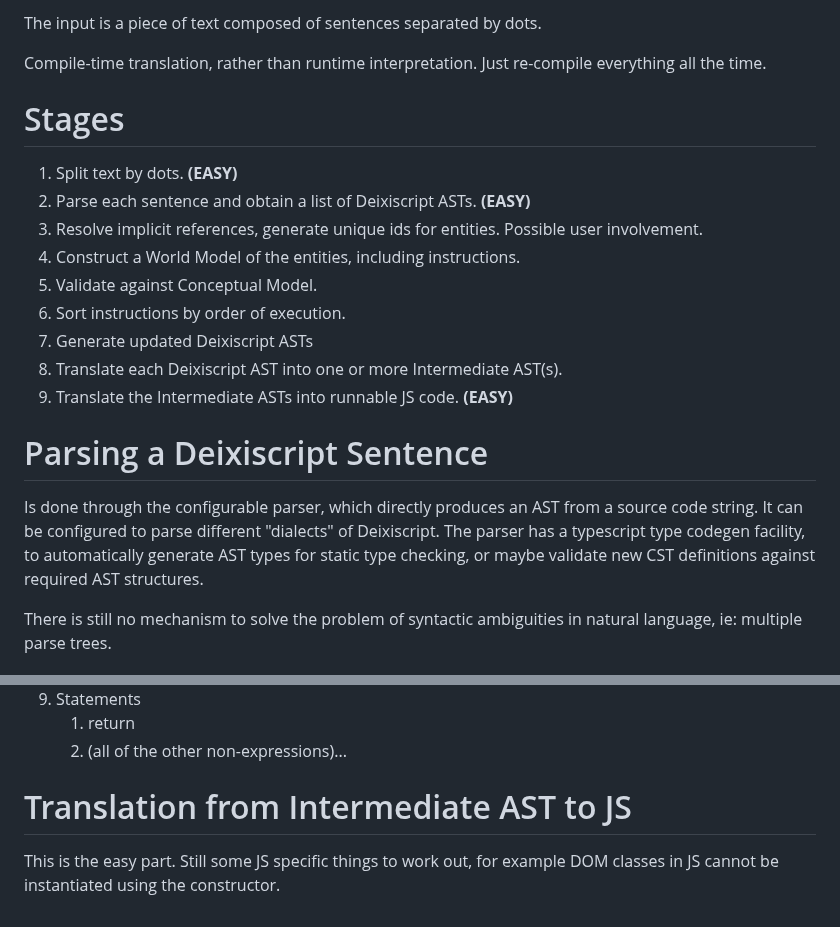
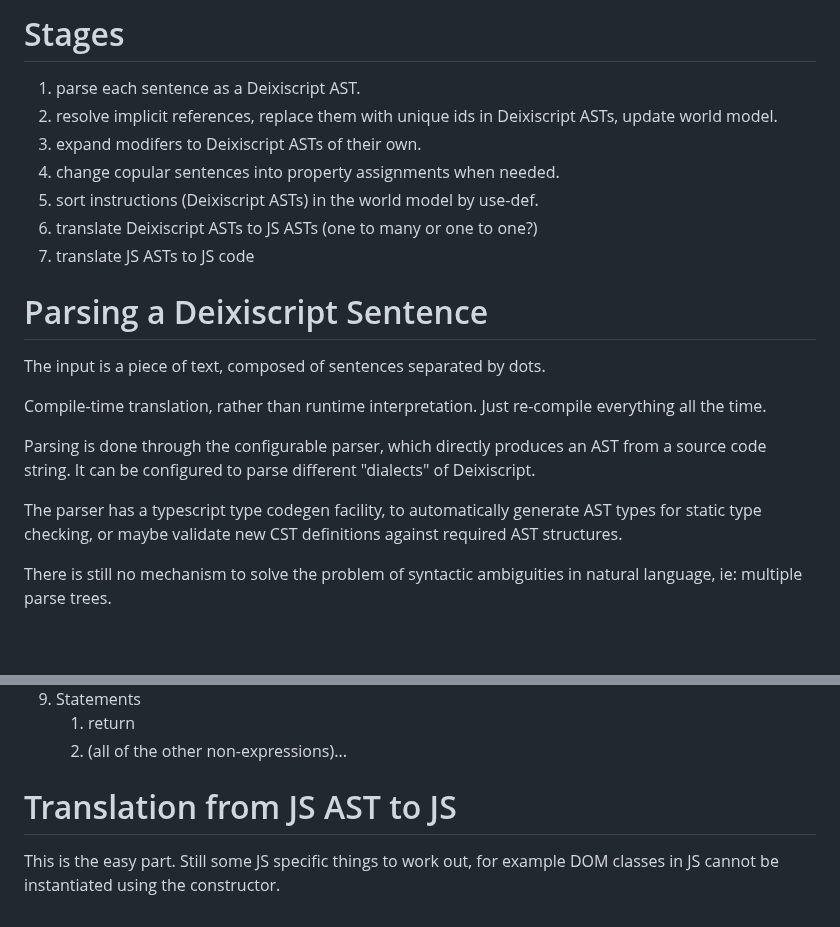
Before and after one commit to aiman-al-masoud/deixiscript, a Markdown page: src/deixiscript/README.md, 2 parts joined by grey strips. GitHub-like rendering; blank space fills up the shorter version.

```diff
--- a/src/deixiscript/README.md
+++ b/src/deixiscript/README.md
@@ -1,28 +1,28 @@
-The input is a piece of text composed of sentences separated by dots.
+# Stages
+
+1. parse each sentence as a Deixiscript AST.
+1. resolve implicit references, replace them with unique ids in Deixiscript
+   ASTs, update world model.
+1. expand modifers to Deixiscript ASTs of their own.
+1. change copular sentences into property assignments when needed.
+1. sort instructions (Deixiscript ASTs) in the world model by use-def.
+1. translate Deixiscript ASTs to JS ASTs (one to many or one to one?)
+1. translate JS ASTs to JS code
+
+# Parsing a Deixiscript Sentence
+
+The input is a piece of text, composed of sentences separated by dots.
 
 Compile-time translation, rather than runtime interpretation. Just re-compile
 everything all the time.
 
-# Stages
+Parsing is done through the configurable parser, which directly produces an AST
+from a source code string. It can be configured to parse different "dialects" of
+Deixiscript.
 
-1. Split text by dots. **(EASY)**
-2. Parse each sentence and obtain a list of Deixiscript ASTs. **(EASY)**
-3. Resolve implicit references, generate unique ids for entities. Possible user
-   involvement.
-4. Construct a World Model of the entities, including instructions.
-5. Validate against Conceptual Model.
-6. Sort instructions by order of execution.
-7. Generate updated Deixiscript ASTs
-8. Translate each Deixiscript AST into one or more Intermediate AST(s).
-9. Translate the Intermediate ASTs into runnable JS code. **(EASY)**
-
-# Parsing a Deixiscript Sentence
-
-Is done through the configurable parser, which directly produces an AST from a
-source code string. It can be configured to parse different "dialects" of
-Deixiscript. The parser has a typescript type codegen facility, to automatically
-generate AST types for static type checking, or maybe validate new CST
-definitions against required AST structures.
+The parser has a typescript type codegen facility, to automatically generate AST
+types for static type checking, or maybe validate new CST definitions against
+required AST structures.
 
 There is still no mechanism to solve the problem of syntactic ambiguities in
 natural language, ie: multiple parse trees.
@@ -151,7 +148,7 @@ high level programming language.
    1. return
    1. (all of the other non-expressions)...
 
-# Translation from Intermediate AST to JS
+# Translation from JS AST to JS
 
 This is the easy part. Still some JS specific things to work out, for example
 DOM classes in JS cannot be instantiated using the constructor.
```
Also changed, not shown: other parts of src/deixiscript/README.md (+30 -33 lines).
